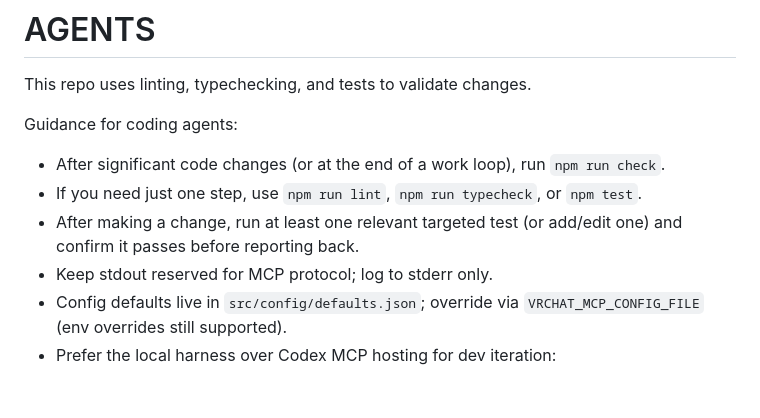
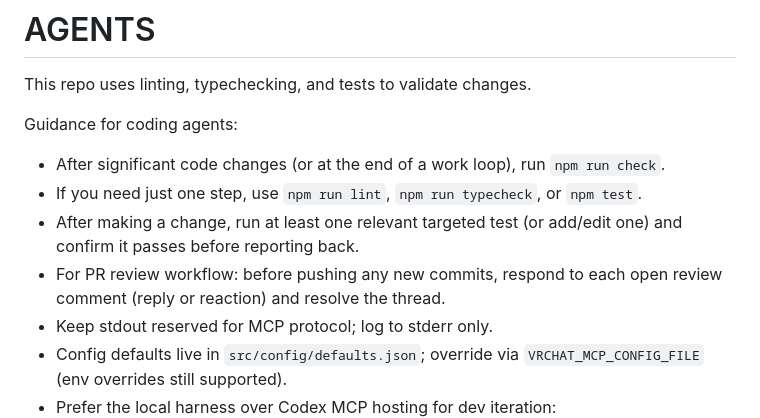
Before and after one commit to BASIC-BIT/vrchat-mcp, a Markdown page: AGENTS.md, the part around the change. Drawn GitHub-style; blank space fills up the shorter version.

Commit message:
Document required PR comment resolution workflow

```diff
--- a/AGENTS.md
+++ b/AGENTS.md
@@ -7,6 +7,7 @@ Guidance for coding agents:
 - After significant code changes (or at the end of a work loop), run `npm run check`.
 - If you need just one step, use `npm run lint`, `npm run typecheck`, or `npm test`.
 - After making a change, run at least one relevant targeted test (or add/edit one) and confirm it passes before reporting back.
+- For PR review workflow: before pushing any new commits, respond to each open review comment (reply or reaction) and resolve the thread.
 - Keep stdout reserved for MCP protocol; log to stderr only.
 - Config defaults live in `src/config/defaults.json`; override via `VRCHAT_MCP_CONFIG_FILE` (env overrides still supported).
 - Prefer the local harness over Codex MCP hosting for dev iteration:
```
